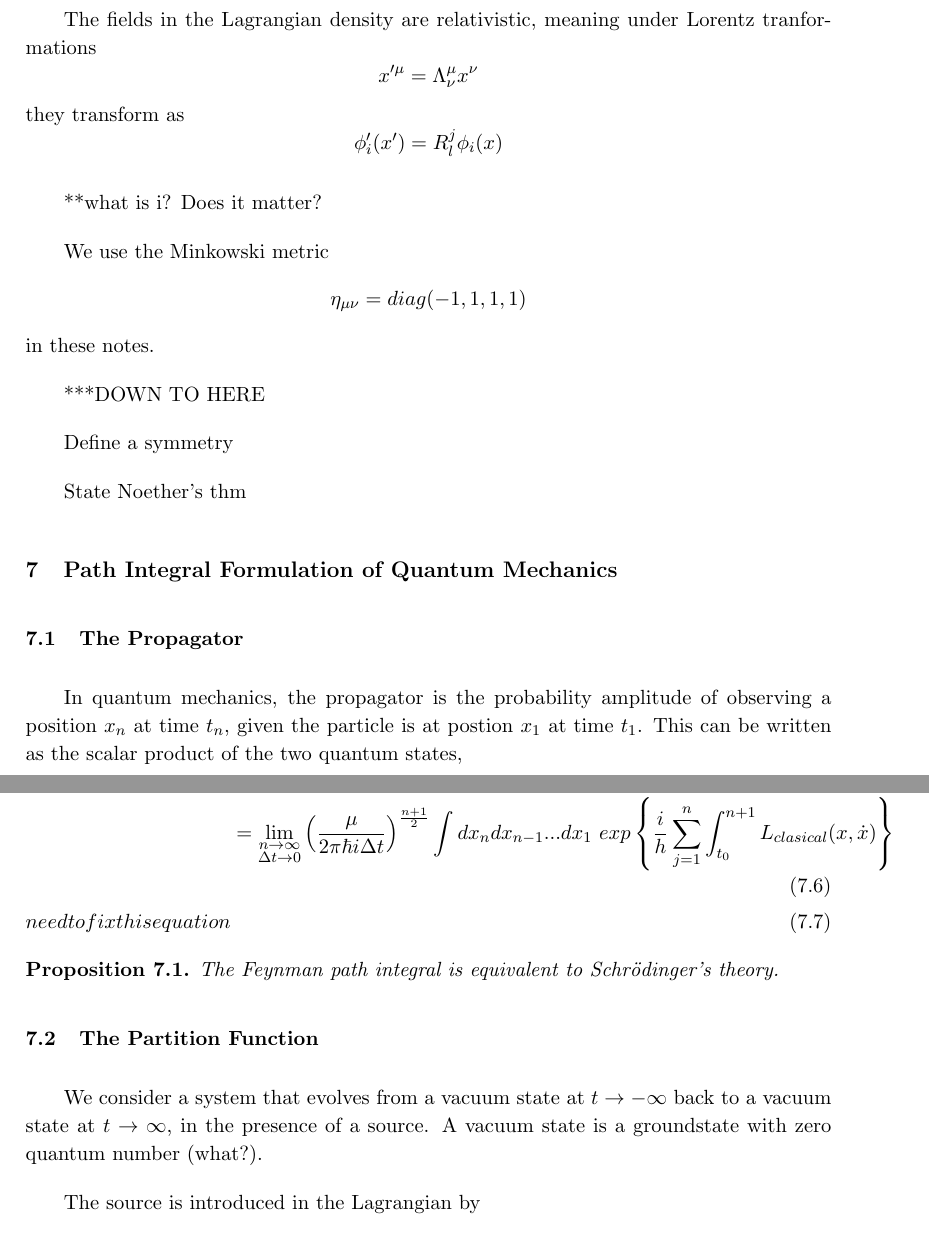
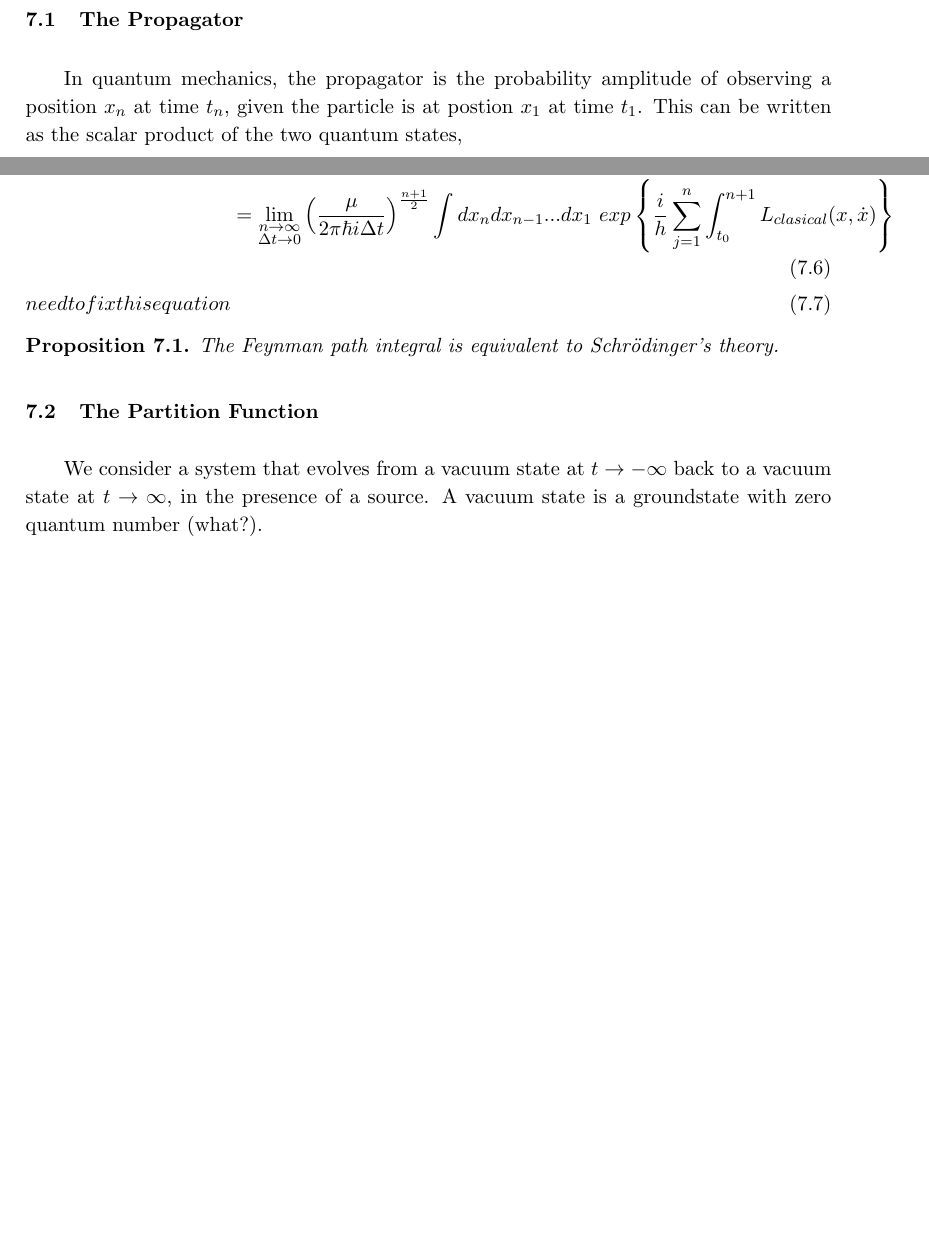
Before and after one commit to Kofi-O/Dai-Freed, a LaTeX document (report.tex): two parts of pages 12 and 14 of 16 before the commit and two parts of pages 12 and 13 of 15 after it, joined at a grey line, cut at the place of the change, the shorter picture padded with empty space. Compiled offline with pdfLaTeX.

Commit message:
getting rid of some leftover text

```diff
--- a/report.tex
+++ b/report.tex
@@ -473,35 +473,6 @@ characterised by vacuum expectation values of operators and their products
 
 \newpage
 
-
-
-
-
-
-
-
-***NOT SURE IF THIS WILL BE NEEDED
-
-
-The fields in the Lagrangian density are relativistic,
-meaning under Lorentz tranformations
-\[ x'^{\mu} = \Lambda^{\mu}_{\nu} x^{\nu} \]
-they transform as
-\[ \phi_i'(x') = R_l^j \phi_i(x) \]
-
-**what is i? Does it matter?
-
-We use the Minkowski metric
-\[ \eta_{\mu \nu} = diag(-1,1,1,1) \]
-in these notes.
-
-***DOWN TO HERE
-
-Define a symmetry
-
-State Noether's thm
-
-
 \section{Path Integral Formulation of Quantum Mechanics}
 
 \subsection{The Propagator}
```
